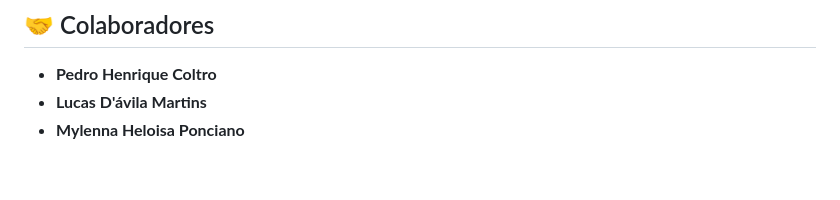
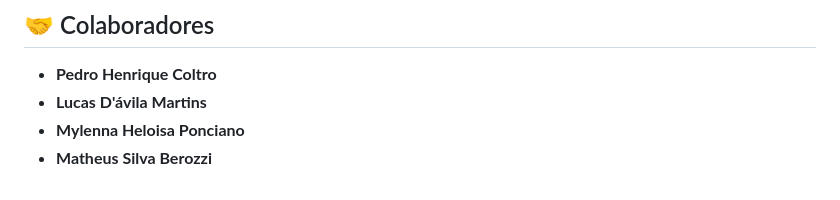
Before and after one commit to coltrox/Pet-Lar, a Markdown page: README.md, the part around the change. Drawn GitHub-style.

```diff
--- a/README.md
+++ b/README.md
@@ -282,3 +282,4 @@ Essas medidas garantem que a experiência de adoção via **PetLar** seja **segu
 * **Pedro Henrique Coltro**
 * **Lucas D'ávila Martins**
 * **Mylenna Heloisa Ponciano**
+* **Matheus Silva Berozzi**
```
